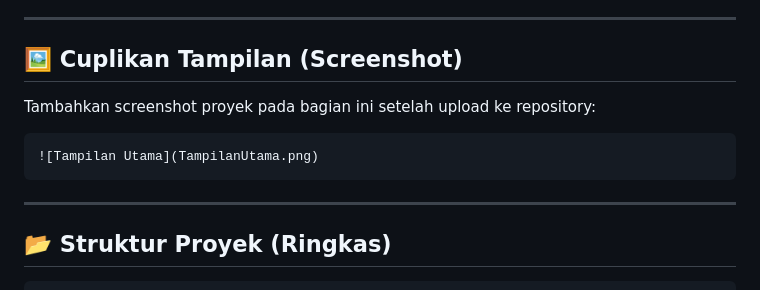
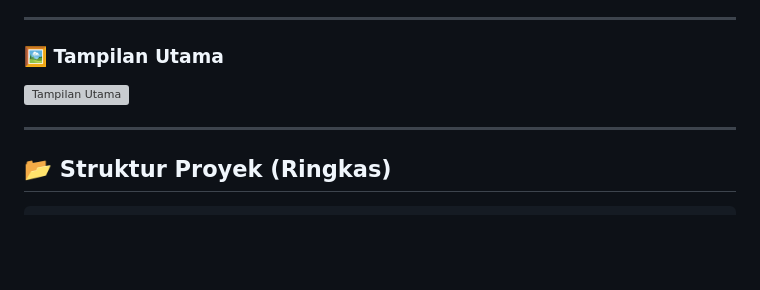
Before and after one commit to brandmathias/SMP_7_MANADO, a Markdown page: README.md, the part around the change. Rendered like a GitHub page; blank space fills up the shorter version; grey boxes are pictures that could not be loaded.

Commit message:
Revise screenshot section in README
Update screenshot section and project structure details.

````diff
--- a/README.md
+++ b/README.md
@@ -64,14 +64,9 @@ Proyek ini dikerjakan secara kolaboratif oleh:
 
 ------------------------------------------------------------------------
 
-## 🖼️ Cuplikan Tampilan (Screenshot)
+### 🖼️ Tampilan Utama
 
-Tambahkan screenshot proyek pada bagian ini setelah upload ke
-repository:
-
-``` md
-![Tampilan Utama](TampilanUtama.png)
-```
+![Tampilan Utama](asset/TampilanUtama.png)
 
 ------------------------------------------------------------------------
 
````
